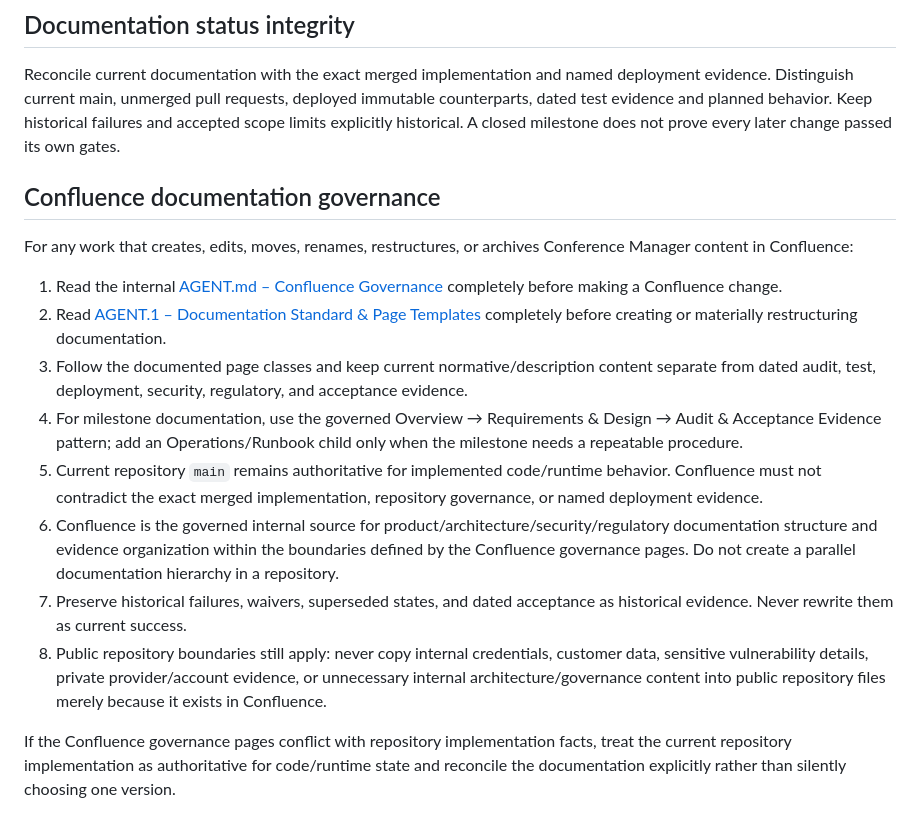
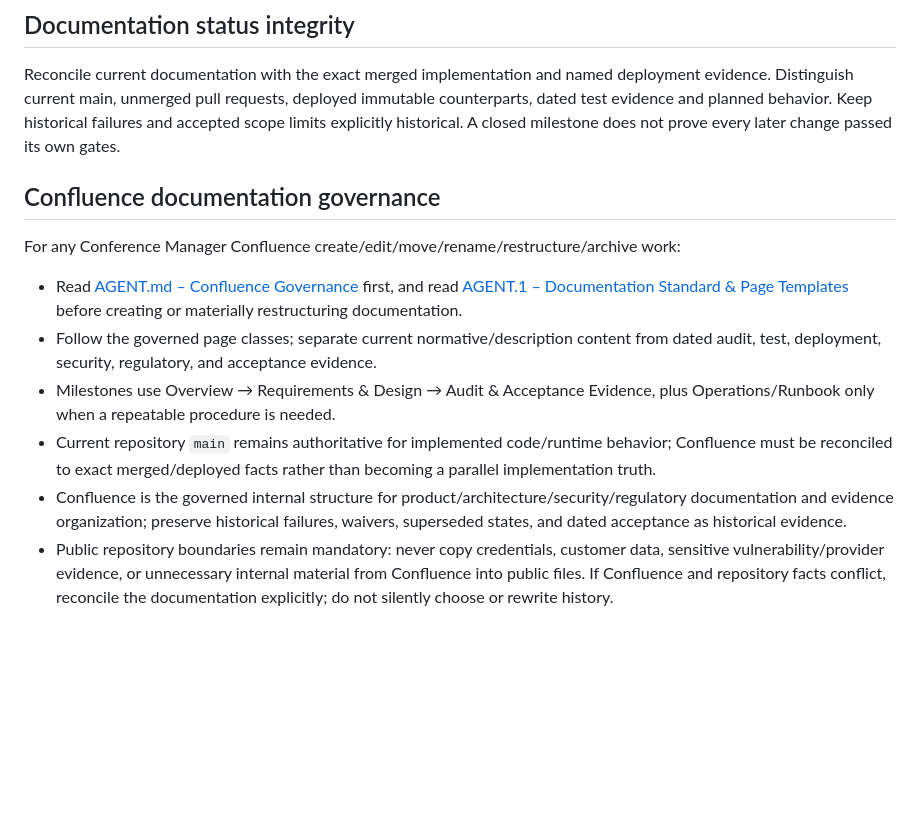
Before and after one commit to floriankreutzer/conference-manager-developer, a Markdown page: AGENTS.md, the part around the change. GitHub-like rendering; blank space fills up the shorter version.

Commit message:
docs: keep Confluence governance concise

```diff
--- a/AGENTS.md
+++ b/AGENTS.md
@@ -103,18 +103,12 @@ Required reviews, security checks, regression/progression tests and release gate
 ## Documentation status integrity
 
 Reconcile current documentation with the exact merged implementation and named deployment evidence. Distinguish current main, unmerged pull requests, deployed immutable counterparts, dated test evidence and planned behavior. Keep historical failures and accepted scope limits explicitly historical. A closed milestone does not prove every later change passed its own gates.
-
 ## Confluence documentation governance
-
-For any work that creates, edits, moves, renames, restructures, or archives Conference Manager content in Confluence:
-
-1. Read the internal [AGENT.md – Confluence Governance](https://acckreutzer-1733338800840.atlassian.net/wiki/spaces/~5de0302805eece0d0920638f/pages/720987/AGENT.md+Confluence+Governance) completely before making a Confluence change.
-2. Read [AGENT.1 – Documentation Standard & Page Templates](https://acckreutzer-1733338800840.atlassian.net/wiki/spaces/~5de0302805eece0d0920638f/pages/21168209/AGENT.1+Documentation+Standard+Page+Templates) completely before creating or materially restructuring documentation.
-3. Follow the documented page classes and keep current normative/description content separate from dated audit, test, deployment, security, regulatory, and acceptance evidence.
-4. For milestone documentation, use the governed Overview → Requirements & Design → Audit & Acceptance Evidence pattern; add an Operations/Runbook child only when the milestone needs a repeatable procedure.
-5. Current repository `main` remains authoritative for implemented code/runtime behavior. Confluence must not contradict the exact merged implementation, repository governance, or named deployment evidence.
-6. Confluence is the governed internal source for product/architecture/security/regulatory documentation structure and evidence organization within the boundaries defined by the Confluence governance pages. Do not create a parallel documentation hierarchy in a repository.
-7. Preserve historical failures, waivers, superseded states, and dated acceptance as historical evidence. Never rewrite them as current success.
-8. Public repository boundaries still apply: never copy internal credentials, customer data, sensitive vulnerability details, private provider/account evidence, or unnecessary internal architecture/governance content into public repository files merely because it exists in Confluence.
-
-If the Confluence governance pages conflict with repository implementation facts, treat the current repository implementation as authoritative for code/runtime state and reconcile the documentation explicitly rather than silently choosing one version.
+For any Conference Manager Confluence create/edit/move/rename/restructure/archive work:
+- Read [AGENT.md – Confluence Governance](https://acckreutzer-1733338800840.atlassian.net/wiki/spaces/~5de0302805eece0d0920638f/pages/720987/AGENT.md+Confluence+Governance) first, and read [AGENT.1 – Documentation Standard & Page Templates](https://acckreutzer-1733338800840.atlassian.net/wiki/spaces/~5de0302805eece0d0920638f/pages/21168209/AGENT.1+Documentation+Standard+Page+Templates) before creating or materially restructuring documentation.
+- Follow the governed page classes; separate current normative/description content from dated audit, test, deployment, security, regulatory, and acceptance evidence.
+- Milestones use Overview → Requirements & Design → Audit & Acceptance Evidence, plus Operations/Runbook only when a repeatable procedure is needed.
+- Current repository `main` remains authoritative for implemented code/runtime behavior; Confluence must be reconciled to exact merged/deployed facts rather than becoming a parallel implementation truth.
+- Confluence is the governed internal structure for product/architecture/security/regulatory documentation and evidence organization; preserve historical failures, waivers, superseded states, and dated acceptance as historical evidence.
+- Public repository boundaries remain mandatory: never copy credentials, customer data, sensitive vulnerability/provider evidence, or unnecessary internal material from Confluence into public files.
+If Confluence and repository facts conflict, reconcile the documentation explicitly; do not silently choose or rewrite history.
```
